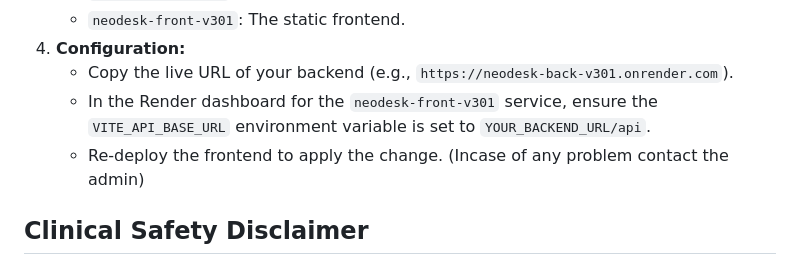
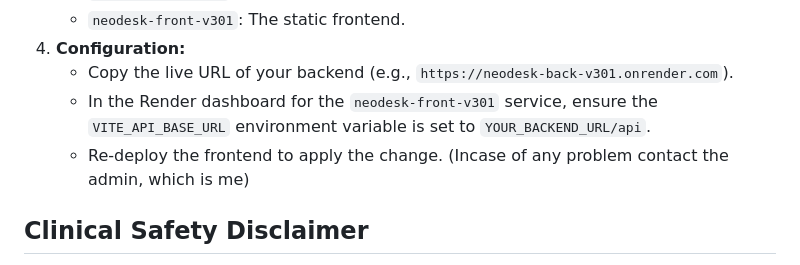
Before and after one commit to AlvinMutie/NBU_Care, a Markdown page: README.md, the part around the change. GitHub-like rendering.

Commit message:
Update README with admin contact clarification
Clarified the contact information for frontend deployment issues.

```diff
--- a/README.md
+++ b/README.md
@@ -93,7 +93,7 @@ This project is pre-configured for deployment on [Render](https://render.com).
 4. **Configuration:**
    - Copy the live URL of your backend (e.g., `https://neodesk-back-v301.onrender.com`).
    - In the Render dashboard for the `neodesk-front-v301` service, ensure the `VITE_API_BASE_URL` environment variable is set to `YOUR_BACKEND_URL/api`.
-   - Re-deploy the frontend to apply the change. (Incase of any problem contact the admin)
+   - Re-deploy the frontend to apply the change. (Incase of any problem contact the admin, which is me)
 
 ## Clinical Safety Disclaimer
 
```
